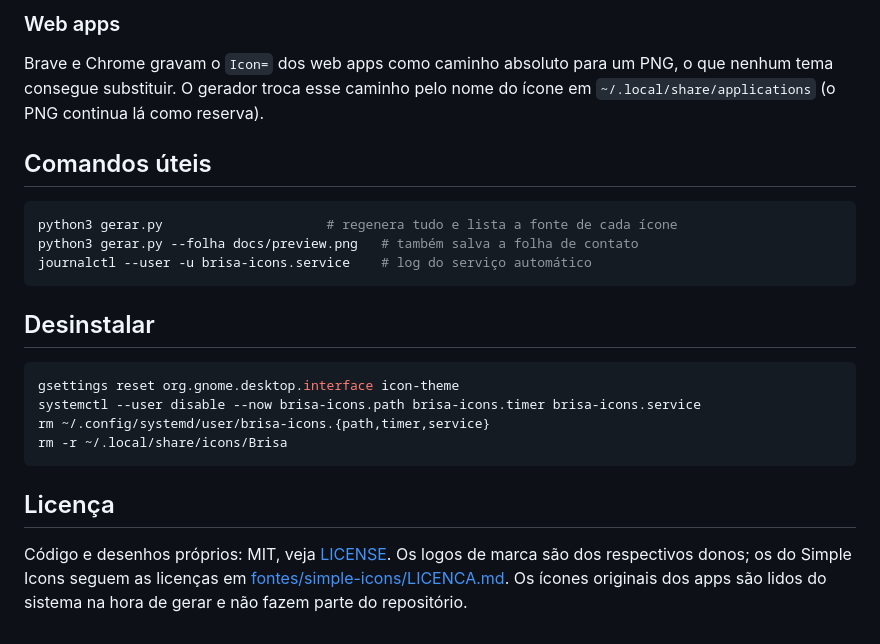
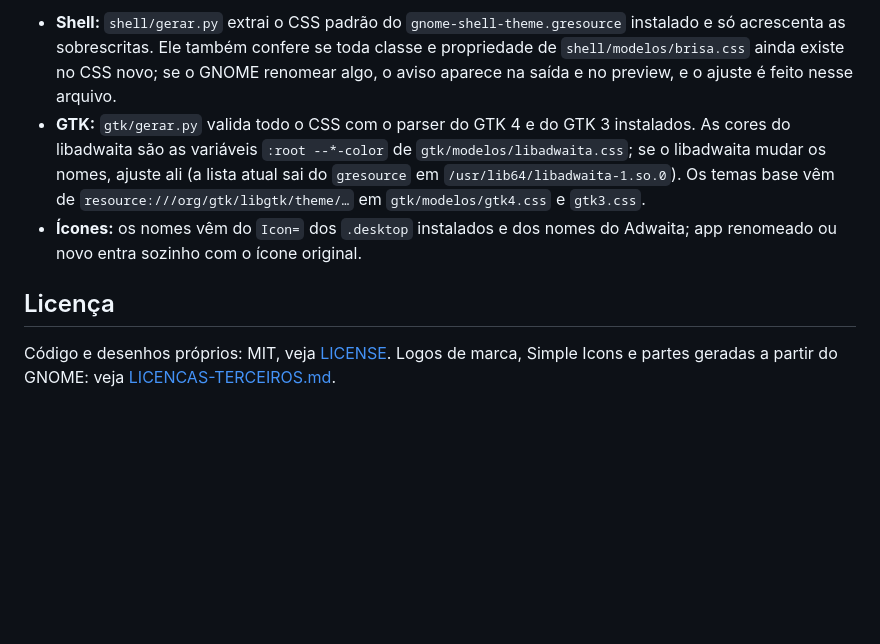
Before and after one commit to bispov19/vitral-icons, a Markdown page: README.md, the part around one of its changes. Rendered like a GitHub page; blank space fills up the shorter version.

````diff
--- a/README.md
+++ b/README.md
@@ -70,30 +119,20 @@ exemplo, usar o Simple Icons ou um desenho próprio), adicione uma linha em `APP
 
-### Web apps
-
-Brave e Chrome gravam o `Icon=` dos web apps como caminho absoluto para um PNG, o que
-nenhum tema consegue substituir. O gerador troca esse caminho pelo nome do ícone em
-`~/.local/share/applications` (o PNG continua lá como reserva).
-
-## Comandos úteis
-
-```sh
-python3 gerar.py                     # regenera tudo e lista a fonte de cada ícone
-python3 gerar.py --folha docs/preview.png   # também salva a folha de contato
-journalctl --user -u brisa-icons.service    # log do serviço automático
-```
-
-## Desinstalar
-
-```sh
-gsettings reset org.gnome.desktop.interface icon-theme
-systemctl --user disable --now brisa-icons.path brisa-icons.timer brisa-icons.service
-rm ~/.config/systemd/user/brisa-icons.{path,timer,service}
-rm -r ~/.local/share/icons/Brisa
-```
+- **Shell:** `shell/gerar.py` extrai o CSS padrão do `gnome-shell-theme.gresource`
+  instalado e só acrescenta as sobrescritas. Ele também confere se toda classe e
+  propriedade de `shell/modelos/brisa.css` ainda existe no CSS novo; se o GNOME
+  renomear algo, o aviso aparece na saída e no preview, e o ajuste é feito
+  nesse arquivo.
+- **GTK:** `gtk/gerar.py` valida todo o CSS com o parser do GTK 4 e do GTK 3
+  instalados. As cores do libadwaita são as variáveis `:root --*-color` de
+  `gtk/modelos/libadwaita.css`; se o libadwaita mudar os nomes, ajuste ali
+  (a lista atual sai do `gresource` em `/usr/lib64/libadwaita-1.so.0`). Os temas
+  base vêm de `resource:///org/gtk/libgtk/theme/…` em `gtk/modelos/gtk4.css` e
+  `gtk3.css`.
+- **Ícones:** os nomes vêm do `Icon=` dos `.desktop` instalados e dos nomes do
+  Adwaita; app renomeado ou novo entra sozinho com o ícone original.
 
 ## Licença
 
-Código e desenhos próprios: MIT, veja [LICENSE](LICENSE). Os logos de marca são
-dos respectivos donos; os do Simple Icons seguem as licenças em
-[fontes/simple-icons/LICENCA.md](fontes/simple-icons/LICENCA.md). Os ícones
-originais dos apps são lidos do sistema na hora de gerar e não fazem parte do repositório.
+Código e desenhos próprios: MIT, veja [LICENSE](LICENSE). Logos de marca,
+Simple Icons e partes geradas a partir do GNOME: veja
+[LICENCAS-TERCEIROS.md](LICENCAS-TERCEIROS.md).
````
Also changed, not shown: other parts of README.md (+97 -48 lines), LICENCAS-TERCEIROS.md (added, +23 -0 lines), docs/preview.png, 16 other files.
